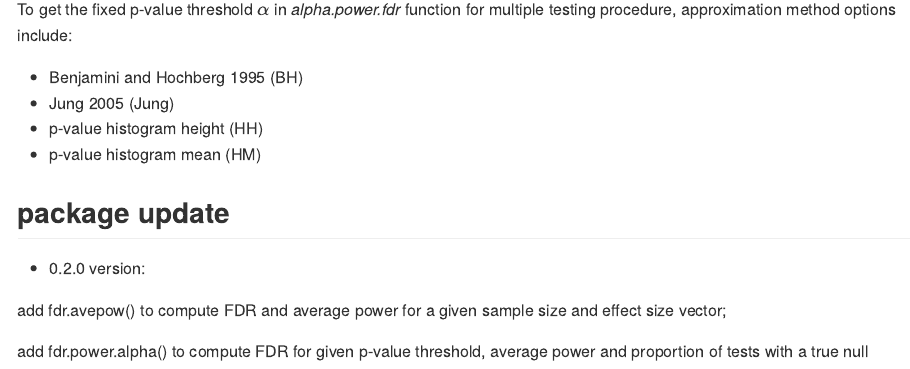
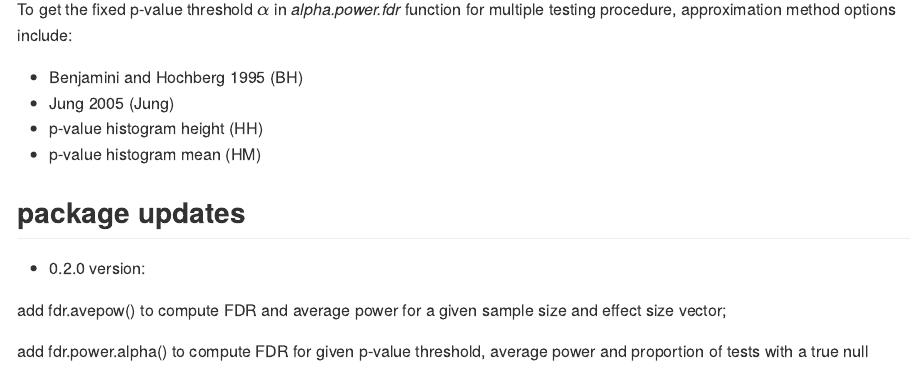
Before and after one commit to yonghui-ni/FDRsamplesize_2.0, an R Markdown document (README.Rmd): the page in a window 1100 px wide, from 2780 px down. Rendered offline with R 4.5, knitr and Pandoc, with nearby package versions.

Commit message:
updated 2024 Feb

```diff
--- a/README.Rmd
+++ b/README.Rmd
@@ -93,7 +93,7 @@ To get the fixed p-value threshold $\alpha$ in *alpha.power.fdr* function for mu
 * p-value histogram mean (HM)
 
 
-## package update
+## package updates
 
 * 0.2.0 version:
 
```
